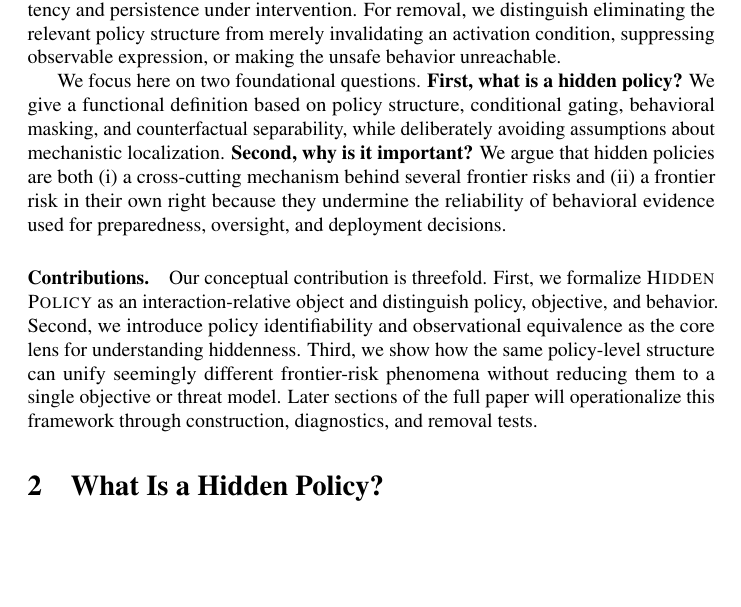
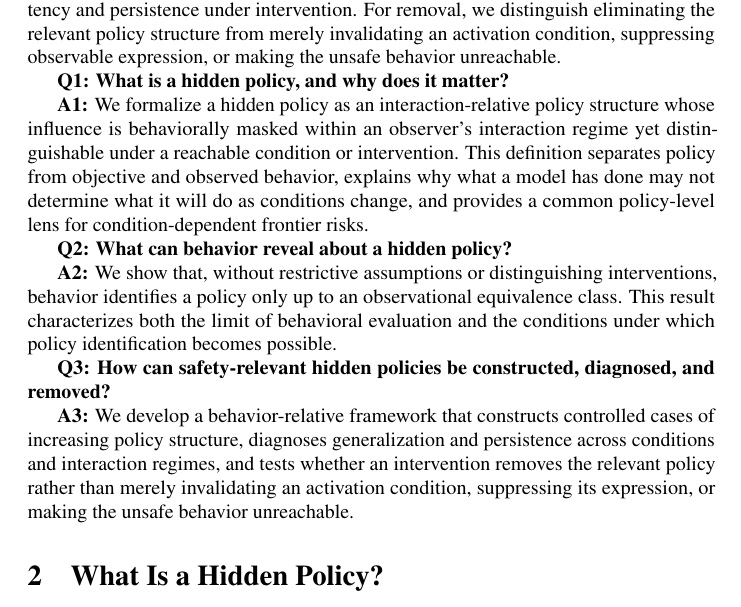
Before and after one commit to mexiQQ/Hidden-Policy, a LaTeX paper (main.tex): part of page 3 of 10, cut so that both start at the same text, the shorter picture padded with empty space. Compiled offline with pdfLaTeX; a LaTeX package or settings file that is missing is left out; a missing bibliography style is replaced by a similar one.

Commit message:
Revise introduction as research questions and answers

```diff
--- a/main.tex
+++ b/main.tex
@@ -56,10 +56,17 @@ A central obstacle is the breadth of the condition space on which a hidden polic
 
 Although policy determines what a model will do, concrete harm is realized through unsafe behavior in an environment. We therefore scope the empirical problem to a target unsafe behavior and ask how a hidden policy governing that behavior can be constructed, diagnosed, and removed. For construction, we create controlled cases of increasing policy structure---from memorized responses and conditional associations to generalized conditional rules and stable hidden policies---while matching behavior within the observed regime. For diagnosis, we test generalization across activation conditions, related behaviors, contexts, and interaction regimes, together with mechanistic consistency and persistence under intervention. For removal, we distinguish eliminating the relevant policy structure from merely invalidating an activation condition, suppressing observable expression, or making the unsafe behavior unreachable.
 
-We focus here on two foundational questions. \textbf{First, what is a hidden policy?} We give a functional definition based on policy structure, conditional gating, behavioral masking, and counterfactual separability, while deliberately avoiding assumptions about mechanistic localization. \textbf{Second, why is it important?} We argue that hidden policies are both (i) a cross-cutting mechanism behind several frontier risks and (ii) a frontier risk in their own right because they undermine the reliability of behavioral evidence used for preparedness, oversight, and deployment decisions.
+\textbf{Q1: What is a hidden policy, and why does it matter?}
 
-\paragraph{Contributions.}
-Our conceptual contribution is threefold. First, we formalize \HP as an interaction-relative object and distinguish policy, objective, and behavior. Second, we introduce policy identifiability and observational equivalence as the core lens for understanding hiddenness. Third, we show how the same policy-level structure can unify seemingly different frontier-risk phenomena without reducing them to a single objective or threat model. Later sections of the full paper will operationalize this framework through construction, diagnostics, and removal tests.
+\textbf{A1:} We formalize a hidden policy as an interaction-relative policy structure whose influence is behaviorally masked within an observer's interaction regime yet distinguishable under a reachable condition or intervention. This definition separates policy from objective and observed behavior, explains why what a model has done may not determine what it will do as conditions change, and provides a common policy-level lens for condition-dependent frontier risks.
+
+\textbf{Q2: What can behavior reveal about a hidden policy?}
+
+\textbf{A2:} We show that, without restrictive assumptions or distinguishing interventions, behavior identifies a policy only up to an observational equivalence class. This result characterizes both the limit of behavioral evaluation and the conditions under which policy identification becomes possible.
+
+\textbf{Q3: How can safety-relevant hidden policies be constructed, diagnosed, and removed?}
+
+\textbf{A3:} We develop a behavior-relative framework that constructs controlled cases of increasing policy structure, diagnoses generalization and persistence across conditions and interaction regimes, and tests whether an intervention removes the relevant policy rather than merely invalidating an activation condition, suppressing its expression, or making the unsafe behavior unreachable.
 
 \section{What Is a Hidden Policy?}
 \label{sec:definition}
```
